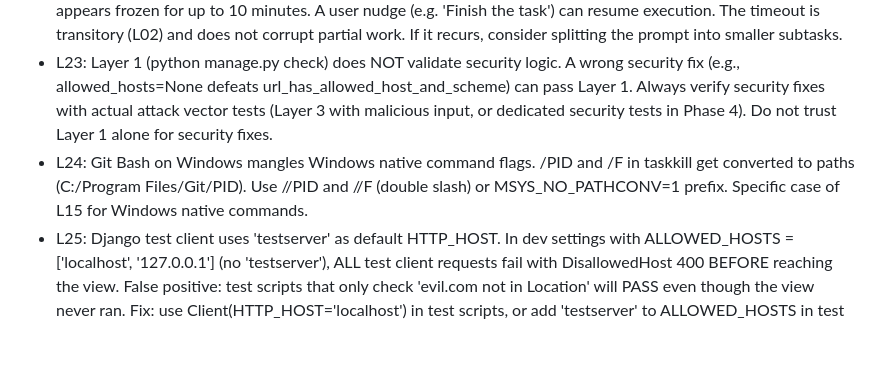
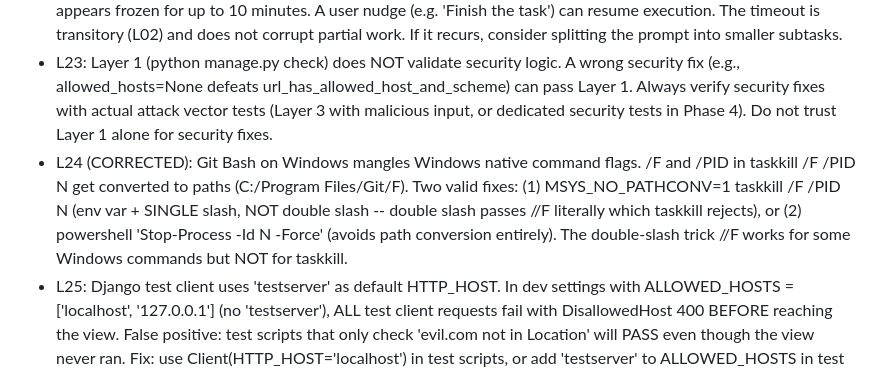
Before and after one commit to javiersandovaltap-beep/martillo-virtual, a Markdown page: SESSION_STATE.md, the part around the change. GitHub-like rendering; blank space fills up the shorter version.

Commit message:
docs: correct L24 (double-slash //F does NOT work for taskkill, use MSYS_NO_PATHCONV=1 + single slash or PowerShell)

```diff
--- a/SESSION_STATE.md
+++ b/SESSION_STATE.md
@@ -73,7 +73,7 @@
 - L21: git show --stat HEAD can show duplicated files in the diff (presentation artifact). The final tree has NO duplicates. Always validate with git ls-tree -r HEAD --name-only | sort | uniq -c | awk '$1 > 1' before assuming a broken commit
 - L22: NIM (Minimax M2.7) can return 'Decode wall clock timeout after 600s' during complex tasks. Claude Code appears frozen for up to 10 minutes. A user nudge (e.g. 'Finish the task') can resume execution. The timeout is transitory (L02) and does not corrupt partial work. If it recurs, consider splitting the prompt into smaller subtasks.
 - L23: Layer 1 (python manage.py check) does NOT validate security logic. A wrong security fix (e.g., allowed_hosts=None defeats url_has_allowed_host_and_scheme) can pass Layer 1. Always verify security fixes with actual attack vector tests (Layer 3 with malicious input, or dedicated security tests in Phase 4). Do not trust Layer 1 alone for security fixes.
-- L24: Git Bash on Windows mangles Windows native command flags. /PID and /F in taskkill get converted to paths (C:/Program Files/Git/PID). Use //PID and //F (double slash) or MSYS_NO_PATHCONV=1 prefix. Specific case of L15 for Windows native commands.
+- L24 (CORRECTED): Git Bash on Windows mangles Windows native command flags. /F and /PID in taskkill /F /PID N get converted to paths (C:/Program Files/Git/F). Two valid fixes: (1) MSYS_NO_PATHCONV=1 taskkill /F /PID N (env var + SINGLE slash, NOT double slash -- double slash passes //F literally which taskkill rejects), or (2) powershell 'Stop-Process -Id N -Force' (avoids path conversion entirely). The double-slash trick //F works for some Windows commands but NOT for taskkill.
 - L25: Django test client uses 'testserver' as default HTTP_HOST. In dev settings with ALLOWED_HOSTS = ['localhost', '127.0.0.1'] (no 'testserver'), ALL test client requests fail with DisallowedHost 400 BEFORE reaching the view. False positive: test scripts that only check 'evil.com not in Location' will PASS even though the view never ran. Fix: use Client(HTTP_HOST='localhost') in test scripts, or add 'testserver' to ALLOWED_HOSTS in test settings. Specific case of L23 (Layer 1 doesn't validate security) applied to test infrastructure.
 
 ## Decisions log
```
